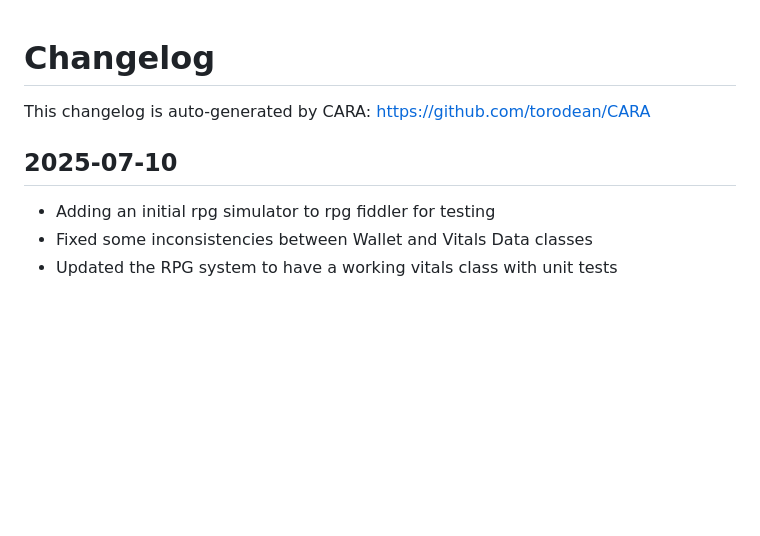
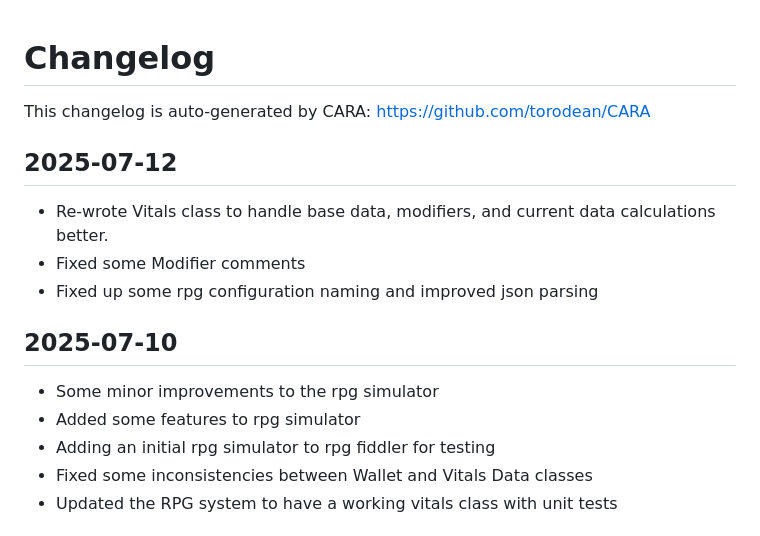
Before and after one commit to torodean/MIA, a Markdown page: CHANGELOG.md, the part around the change. Rendered like a GitHub page; blank space fills up the shorter version.

Commit message:
Updating changelog

```diff
--- a/CHANGELOG.md
+++ b/CHANGELOG.md
@@ -1,7 +1,15 @@
 # Changelog
 This changelog is auto-generated by CARA: https://github.com/torodean/CARA
 
+## 2025-07-12
+- Re-wrote Vitals class to handle base data, modifiers, and current data calculations better.
+- Fixed some Modifier comments
+- Fixed up some rpg configuration naming and improved json parsing
+
+
 ## 2025-07-10
+- Some minor improvements to the rpg simulator
+- Added some features to rpg simulator
 - Adding an initial rpg simulator to rpg fiddler for testing
 - Fixed some inconsistencies between Wallet and Vitals Data classes
 - Updated the RPG system to  have a working vitals class with unit tests
```
